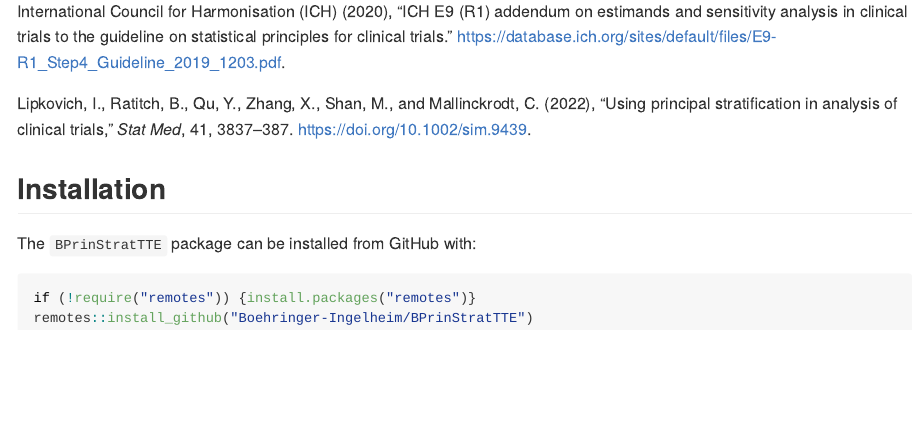
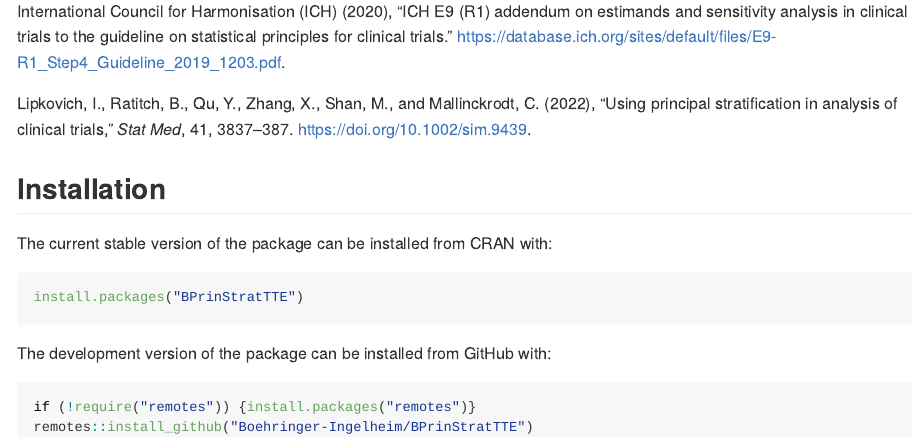
Before and after one commit to Boehringer-Ingelheim/BPrinStratTTE, an R Markdown document (README.Rmd): the page in a window 1100 px wide, from 1230 px down. The pictures show the output file README.md that the author committed with the source, drawn offline in the style of GitHub; badge pictures from the web are left out.

Commit message:
Minor updates

````diff
--- a/README.Rmd
+++ b/README.Rmd
@@ -52,9 +53,15 @@ References: <br>
 
 ## Installation
 
-The `BPrinStratTTE` package can be installed from GitHub with:
+The current stable version of the package can be installed from CRAN with:
 
-```{r gh-installation, eval=F}
+```{r cran-installation, eval=FALSE}
+install.packages("BPrinStratTTE")
+```
+
+The development version of the package can be installed from GitHub with:
+
+```{r gh-installation, eval=FALSE}
 if (!require("remotes")) {install.packages("remotes")}
 remotes::install_github("Boehringer-Ingelheim/BPrinStratTTE")
 ```
````
Also changed, not shown: README.md, README.Rmd (1 more changed lines), 2 other files.
